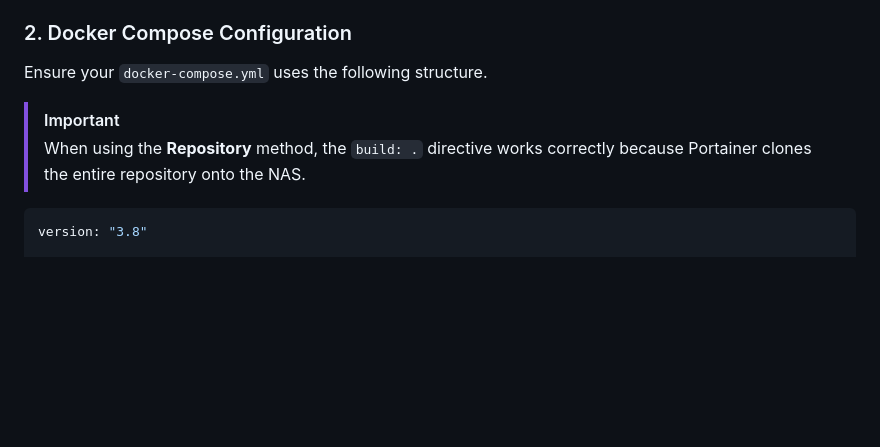
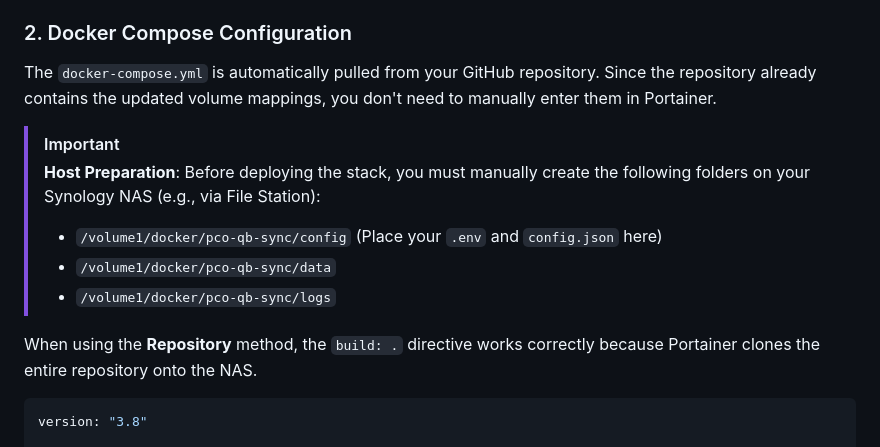
Before and after one commit to benny2168/pco-qb-sync, a Markdown page: docker_deployment_guide.md, the part around the change. Rendered like a GitHub page; blank space fills up the shorter version.

Commit message:
docs: clarify host folder preparation for Portainer Repository mode

````diff
--- a/docker_deployment_guide.md
+++ b/docker_deployment_guide.md
@@ -10,10 +10,15 @@ For Synology deployments, it is recommended to use the **Repository** method in
 5. **Compose path**: `docker-compose.yml`
 
 ### 2. Docker Compose Configuration
-Ensure your `docker-compose.yml` uses the following structure.
+The `docker-compose.yml` is automatically pulled from your GitHub repository. Since the repository already contains the updated volume mappings, you don't need to manually enter them in Portainer.
 
 > [!IMPORTANT]
-> When using the **Repository** method, the `build: .` directive works correctly because Portainer clones the entire repository onto the NAS.
+> **Host Preparation**: Before deploying the stack, you must manually create the following folders on your Synology NAS (e.g., via File Station):
+> *   `/volume1/docker/pco-qb-sync/config` (Place your `.env` and `config.json` here)
+> *   `/volume1/docker/pco-qb-sync/data`
+> *   `/volume1/docker/pco-qb-sync/logs`
+
+When using the **Repository** method, the `build: .` directive works correctly because Portainer clones the entire repository onto the NAS.
 
 ```yaml
 version: "3.8"
````
